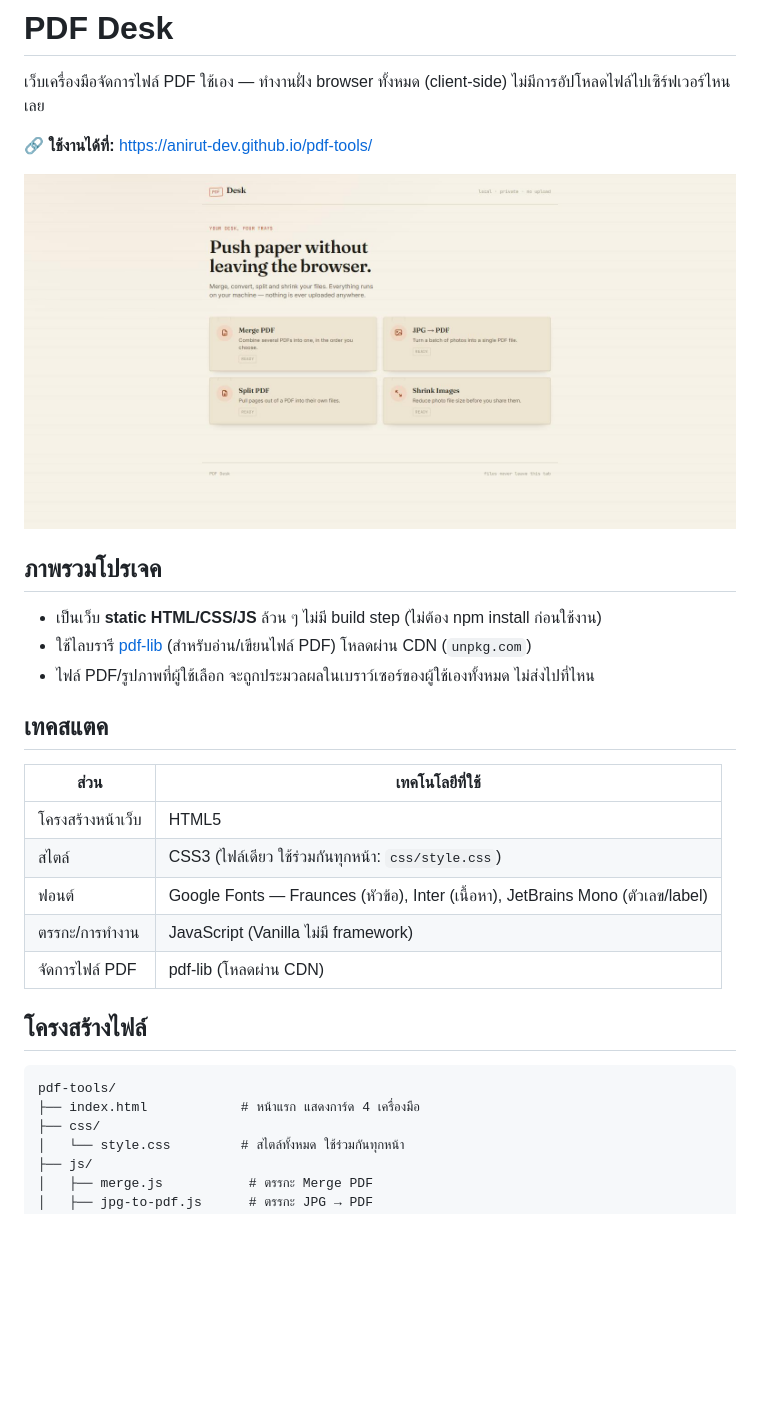
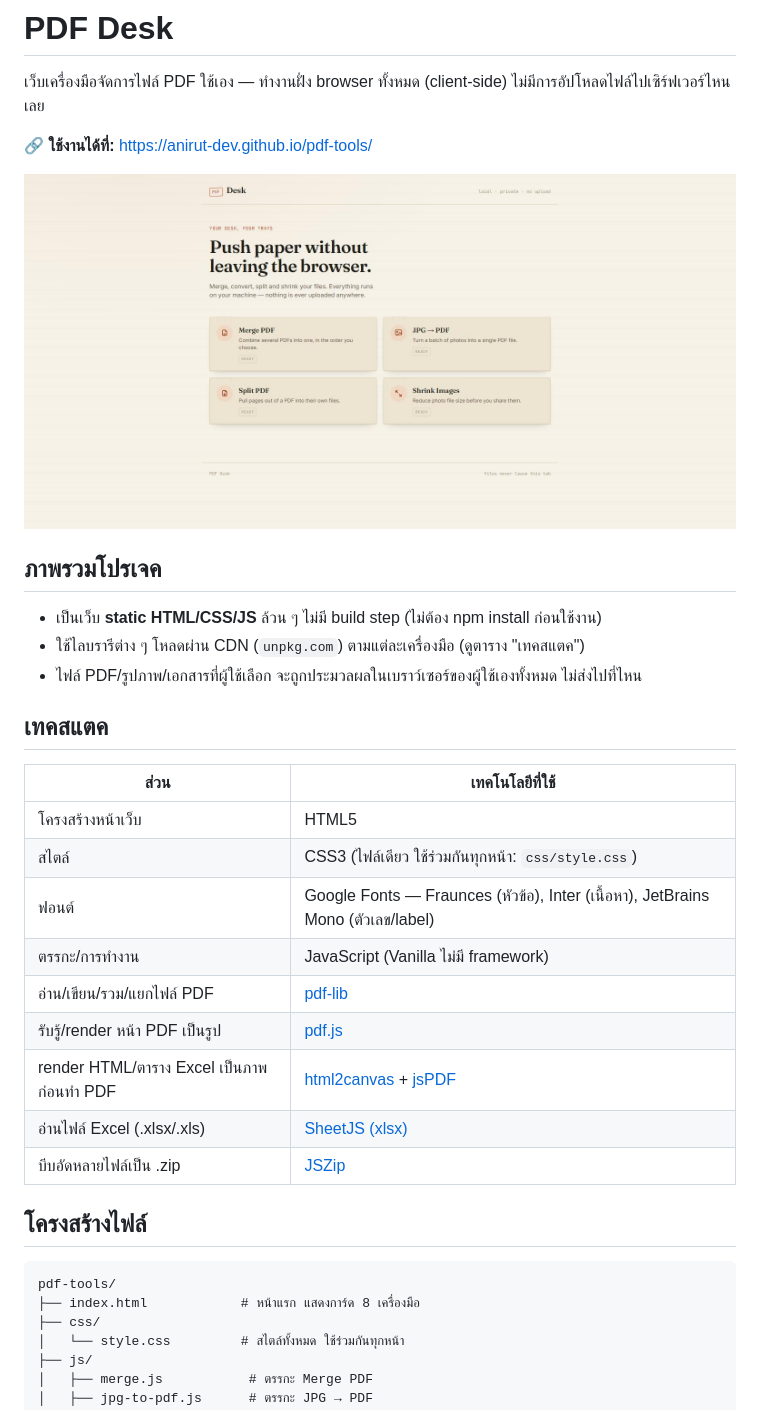
Before and after one commit to anirut-dev/pdf-tools, a Markdown page: README.md, the part around one of its changes. Drawn GitHub-style; blank space fills up the shorter version.

````diff
--- a/README.md
+++ b/README.md
@@ -9,8 +9,8 @@
 ## ภาพรวมโปรเจค
 
 - เป็นเว็บ **static HTML/CSS/JS** ล้วน ๆ ไม่มี build step (ไม่ต้อง npm install ก่อนใช้งาน)
-- ใช้ไลบรารี [pdf-lib](https://pdf-lib.js.org/) (สำหรับอ่าน/เขียนไฟล์ PDF) โหลดผ่าน CDN (`unpkg.com`)
-- ไฟล์ PDF/รูปภาพที่ผู้ใช้เลือก จะถูกประมวลผลในเบราว์เซอร์ของผู้ใช้เองทั้งหมด ไม่ส่งไปที่ไหน
+- ใช้ไลบรารีต่าง ๆ โหลดผ่าน CDN (`unpkg.com`) ตามแต่ละเครื่องมือ (ดูตาราง "เทคสแตค")
+- ไฟล์ PDF/รูปภาพ/เอกสารที่ผู้ใช้เลือก จะถูกประมวลผลในเบราว์เซอร์ของผู้ใช้เองทั้งหมด ไม่ส่งไปที่ไหน
 
 ## เทคสแตค
 
@@ -20,13 +20,17 @@
 | สไตล์ | CSS3 (ไฟล์เดียว ใช้ร่วมกันทุกหน้า: `css/style.css`) |
 | ฟอนต์ | Google Fonts — Fraunces (หัวข้อ), Inter (เนื้อหา), JetBrains Mono (ตัวเลข/label) |
 | ตรรกะ/การทำงาน | JavaScript (Vanilla ไม่มี framework) |
-| จัดการไฟล์ PDF | pdf-lib (โหลดผ่าน CDN) |
+| อ่าน/เขียน/รวม/แยกไฟล์ PDF | [pdf-lib](https://pdf-lib.js.org/) |
+| รับรู้/render หน้า PDF เป็นรูป | [pdf.js](https://mozilla.github.io/pdf.js/) |
+| render HTML/ตาราง Excel เป็นภาพก่อนทำ PDF | [html2canvas](https://html2canvas.hertzen.com/) + [jsPDF](https://github.com/parallax/jsPDF) |
+| อ่านไฟล์ Excel (.xlsx/.xls) | [SheetJS (xlsx)](https://sheetjs.com/) |
+| บีบอัดหลายไฟล์เป็น .zip | [JSZip](https://stuk.github.io/jszip/) |
 
 ## โครงสร้างไฟล์
 
 ```
 pdf-tools/
-├── index.html            # หน้าแรก แสดงการ์ด 4 เครื่องมือ
+├── index.html            # หน้าแรก แสดงการ์ด 8 เครื่องมือ
 ├── css/
 │   └── style.css         # สไตล์ทั้งหมด ใช้ร่วมกันทุกหน้า
 ├── js/
````
Also changed, not shown: other parts of README.md (+13 -1 lines).
